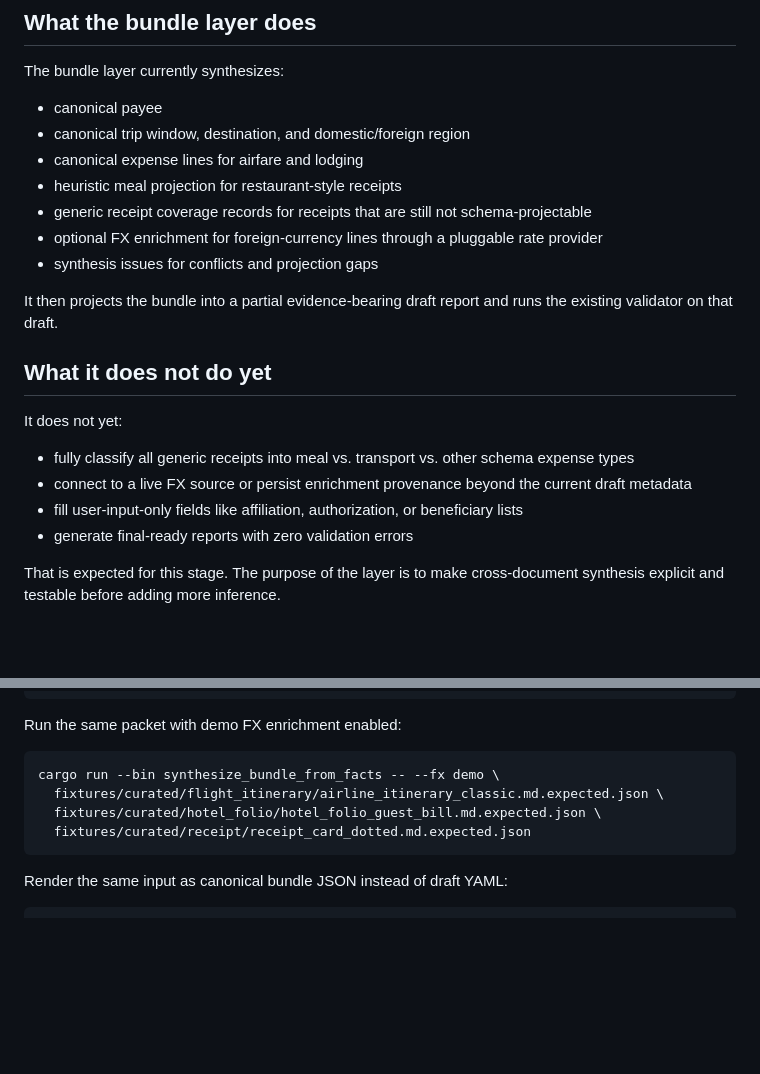
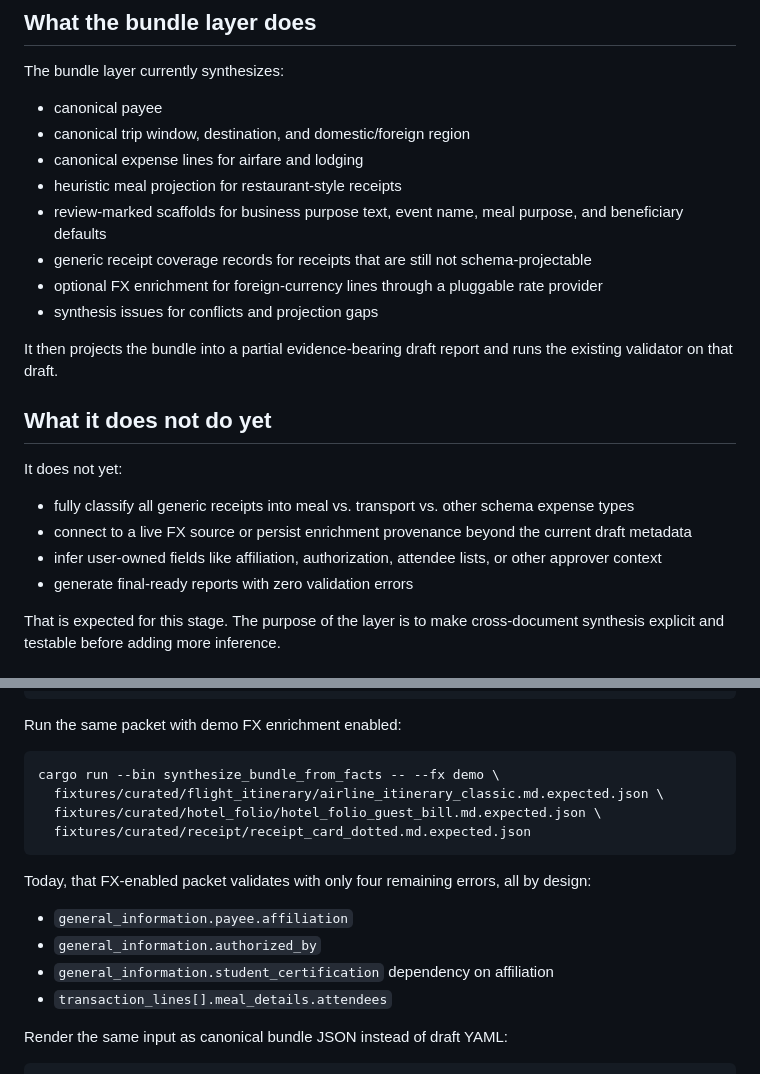
Before and after one commit to aweditya/expense-reports-automation, a Markdown page: bundle-synthesis.md, 2 parts joined by grey strips. Rendered like a GitHub page; blank space fills up the shorter version.

Commit message:
Document reduced bundle validation surface

````diff
--- a/bundle-synthesis.md
+++ b/bundle-synthesis.md
@@ -19,6 +19,7 @@ The bundle layer currently synthesizes:
 - canonical trip window, destination, and domestic/foreign region
 - canonical expense lines for airfare and lodging
 - heuristic meal projection for restaurant-style receipts
+- review-marked scaffolds for business purpose text, event name, meal purpose, and beneficiary defaults
 - generic receipt coverage records for receipts that are still not schema-projectable
 - optional FX enrichment for foreign-currency lines through a pluggable rate provider
 - synthesis issues for conflicts and projection gaps
@@ -31,7 +32,7 @@ It does not yet:
 
 - fully classify all generic receipts into meal vs. transport vs. other schema expense types
 - connect to a live FX source or persist enrichment provenance beyond the current draft metadata
-- fill user-input-only fields like affiliation, authorization, or beneficiary lists
+- infer user-owned fields like affiliation, authorization, attendee lists, or other approver context
 - generate final-ready reports with zero validation errors
 
 That is expected for this stage. The purpose of the layer is to make cross-document synthesis explicit and testable before adding more inference.
@@ -68,6 +69,13 @@ cargo run --bin synthesize_bundle_from_facts -- --fx demo \
   fixtures/curated/receipt/receipt_card_dotted.md.expected.json
 ```
 
+Today, that FX-enabled packet validates with only four remaining errors, all by design:
+
+- `general_information.payee.affiliation`
+- `general_information.authorized_by`
+- `general_information.student_certification` dependency on affiliation
+- `transaction_lines[].meal_details.attendees`
+
 Render the same input as canonical bundle JSON instead of draft YAML:
 
 ```bash
````
